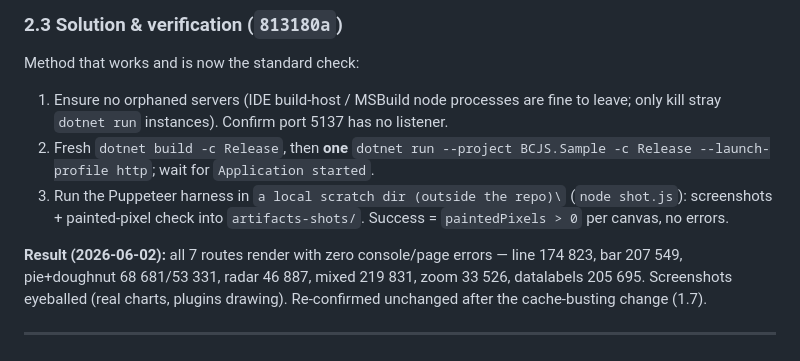
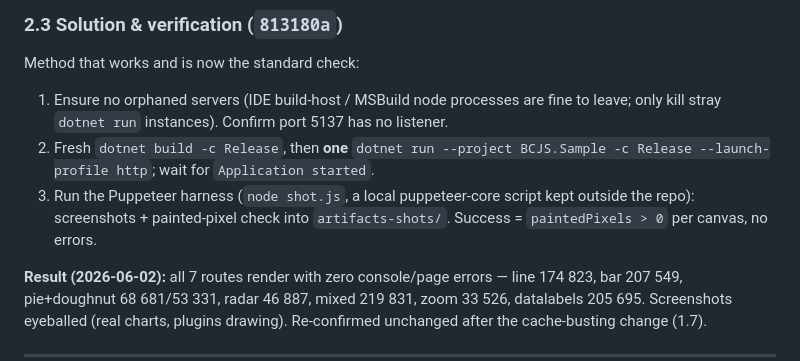
Before and after one commit to arete-sys/BlazorChartjs, a Markdown page: docs/DECISIONS.md, the part around the change. Rendered like a GitHub page.

Commit message:
Remove local user paths from docs for public release
Genericize the local Puppeteer-harness location (was an absolute C:\Users\...
temp path) in DECISIONS.md and HANDOFF.md. The harness lives outside the repo;
the exact local path is not relevant and should not be published. No other
sensitive data (secrets, keys, private IPs, personal info) found in tracked files.

```diff
--- a/docs/DECISIONS.md
+++ b/docs/DECISIONS.md
@@ -152,8 +152,9 @@ Method that works and is now the standard check:
    `dotnet run` instances). Confirm port 5137 has no listener.
 2. Fresh `dotnet build -c Release`, then **one** `dotnet run --project BCJS.Sample -c Release
    --launch-profile http`; wait for `Application started`.
-3. Run the Puppeteer harness in `a local scratch dir (outside the repo)\` (`node shot.js`): screenshots +
-   painted-pixel check into `artifacts-shots/`. Success = `paintedPixels > 0` per canvas, no errors.
+3. Run the Puppeteer harness (`node shot.js`, a local puppeteer-core script kept outside the repo):
+   screenshots + painted-pixel check into `artifacts-shots/`. Success = `paintedPixels > 0` per canvas,
+   no errors.
 
 **Result (2026-06-02):** all 7 routes render with zero console/page errors — line 174 823, bar 207 549,
 pie+doughnut 68 681/53 331, radar 46 887, mixed 219 831, zoom 33 526, datalabels 205 695. Screenshots
```
Also changed, not shown: docs/HANDOFF.md (+1 -1 lines).
